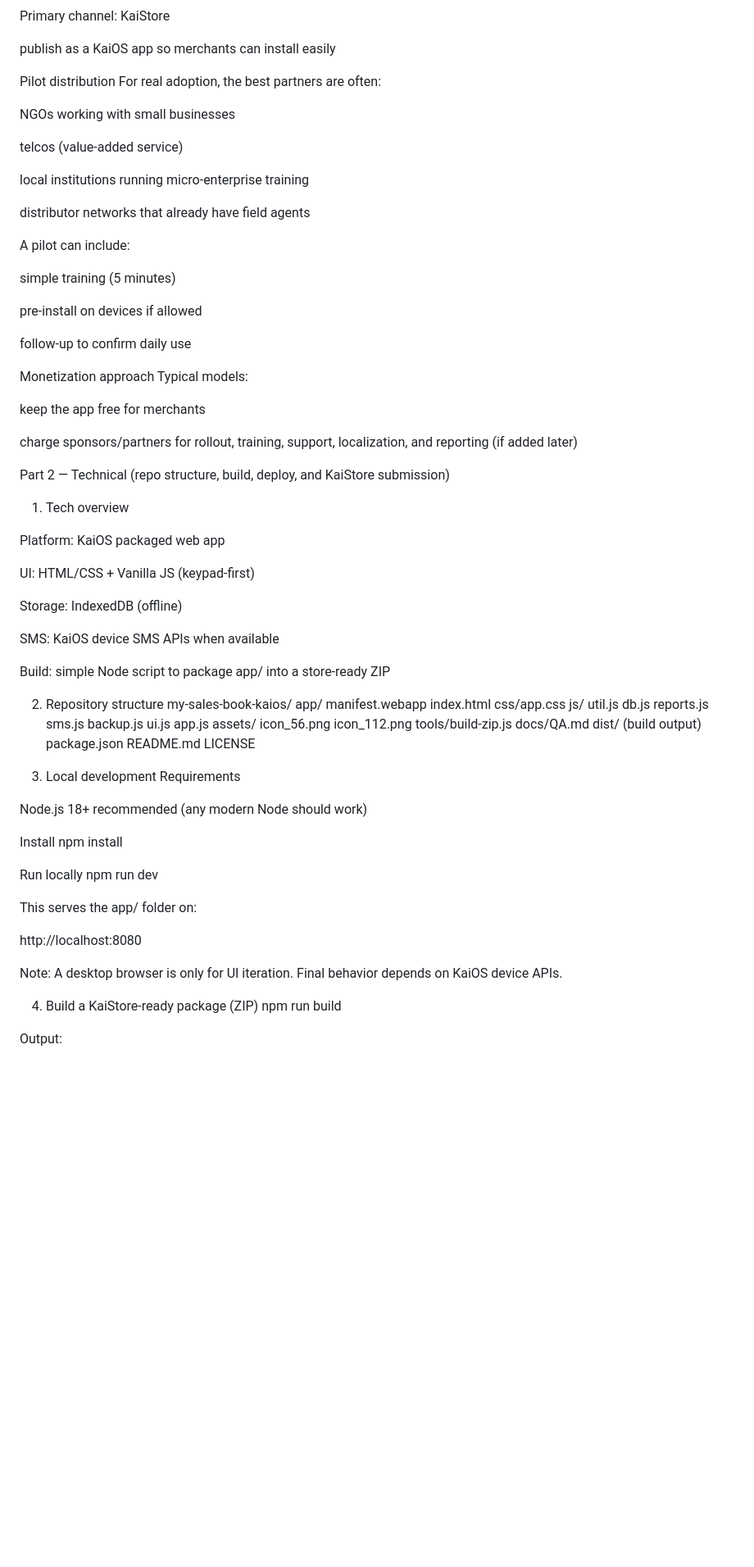
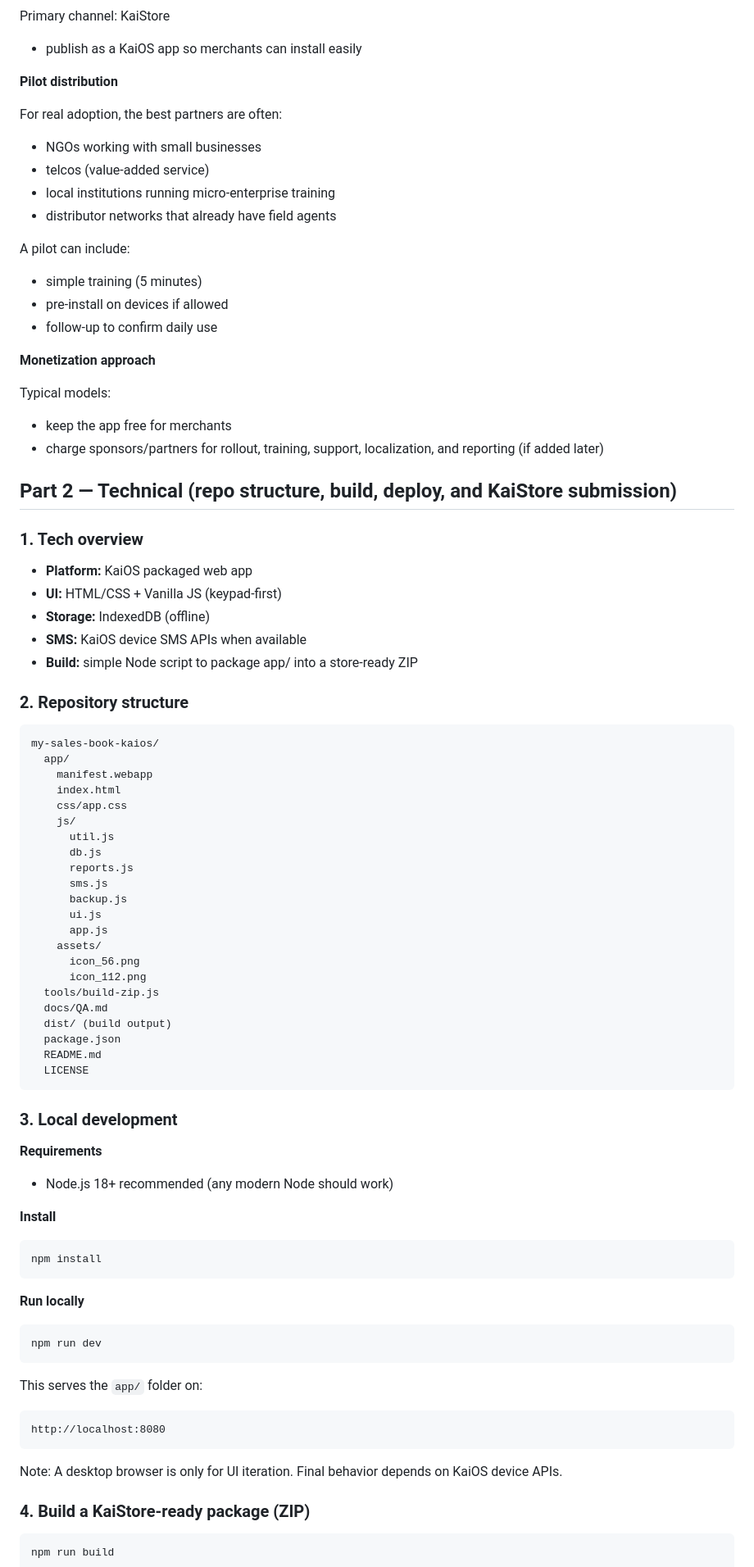
Before and after one commit to rg4444/my-sales-book-kaios, a Markdown page: README.md, the part around one of its changes. Shown at 82% size. Rendered like a GitHub page; blank space fills up the shorter version.

````diff
--- a/README.md
+++ b/README.md
@@ -149,48 +118,43 @@ It’s a practical notebook replacement for daily trade.
 
 Primary channel: KaiStore
 
-publish as a KaiOS app so merchants can install easily
+- publish as a KaiOS app so merchants can install easily
 
-Pilot distribution
+**Pilot distribution**
+
 For real adoption, the best partners are often:
 
-NGOs working with small businesses
-
-telcos (value-added service)
-
-local institutions running micro-enterprise training
-
-distributor networks that already have field agents
+- NGOs working with small businesses
+- telcos (value-added service)
+- local institutions running micro-enterprise training
+- distributor networks that already have field agents
 
 A pilot can include:
 
-simple training (5 minutes)
+- simple training (5 minutes)
+- pre-install on devices if allowed
+- follow-up to confirm daily use
 
-pre-install on devices if allowed
+**Monetization approach**
 
-follow-up to confirm daily use
-
-Monetization approach
 Typical models:
 
-keep the app free for merchants
+- keep the app free for merchants
+- charge sponsors/partners for rollout, training, support, localization, and reporting (if added later)
 
-charge sponsors/partners for rollout, training, support, localization, and reporting (if added later)
+## Part 2 — Technical (repo structure, build, deploy, and KaiStore submission)
 
-Part 2 — Technical (repo structure, build, deploy, and KaiStore submission)
-1. Tech overview
+### 1. Tech overview
 
-Platform: KaiOS packaged web app
+- **Platform:** KaiOS packaged web app
+- **UI:** HTML/CSS + Vanilla JS (keypad-first)
+- **Storage:** IndexedDB (offline)
+- **SMS:** KaiOS device SMS APIs when available
+- **Build:** simple Node script to package app/ into a store-ready ZIP
 
-UI: HTML/CSS + Vanilla JS (keypad-first)
+### 2. Repository structure
 
-Storage: IndexedDB (offline)
-
-SMS: KaiOS device SMS APIs when available
-
-Build: simple Node script to package app/ into a store-ready ZIP
-
-2. Repository structure
+```
 my-sales-book-kaios/
   app/
     manifest.webapp
@@ -213,24 +177,35 @@ my-sales-book-kaios/
   package.json
   README.md
   LICENSE
+```
 
-3. Local development
-Requirements
+### 3. Local development
 
-Node.js 18+ recommended (any modern Node should work)
+**Requirements**
 
-Install
+- Node.js 18+ recommended (any modern Node should work)
+
+**Install**
+
+```
 npm install
+```
 
-Run locally
+**Run locally**
+
+```
 npm run dev
+```
 
+This serves the `app/` folder on:
 
-This serves the app/ folder on:
-
+```
 http://localhost:8080
+```
 
 Note: A desktop browser is only for UI iteration. Final behavior depends on KaiOS device APIs.
 
-4. Build a KaiStore-ready package (ZIP)
+### 4. Build a KaiStore-ready package (ZIP)
+
+```
 npm run build
````
Also changed, not shown: other parts of README.md (+119 -189 lines).
